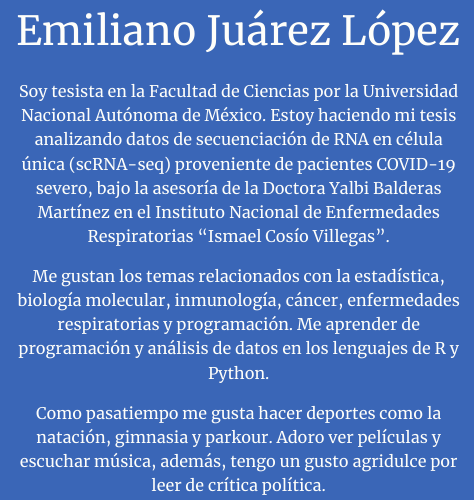
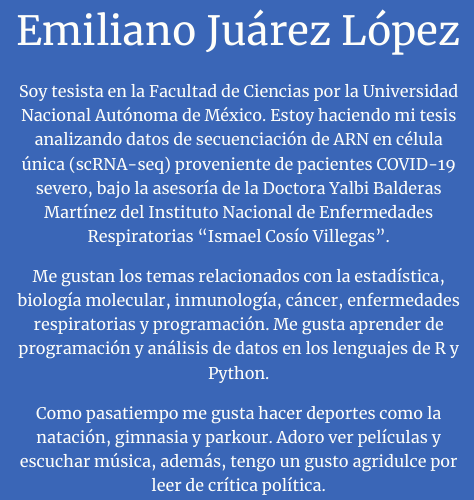
Before and after one commit to Emiliano-Juarez/Emiliano-Juarez.github.io, an R Markdown document (index.Rmd): the page in a window 1100 px wide, from 230 px down. The pictures show the output file index.html that the author committed with the source, opened offline.

Commit message:
Pequeñas modificaciones en la descripción de errores ortográficos.

```diff
--- a/index.Rmd
+++ b/index.Rmd
@@ -14,8 +14,8 @@ output:
   postcards::jolla_blue
 ---
 
-Soy tesista en la Facultad de Ciencias por la Universidad Nacional Autónoma de México. Estoy haciendo mi tesis analizando datos de secuenciación de ARN en célula única (scRNA-seq) proveniente de pacientes COVID-19 severo, bajo la asesoría de la Doctora Yalbi Balderas Martínez en el Instituto Nacional de Enfermedades Respiratorias "Ismael Cosío Villegas".
+Soy tesista en la Facultad de Ciencias por la Universidad Nacional Autónoma de México. Estoy haciendo mi tesis analizando datos de secuenciación de ARN en célula única (scRNA-seq) proveniente de pacientes COVID-19 severo, bajo la asesoría de la Doctora Yalbi Balderas Martínez del Instituto Nacional de Enfermedades Respiratorias "Ismael Cosío Villegas".
 
-Me gustan los temas relacionados con la estadística, biología molecular, inmunología, cáncer, enfermedades respiratorias y programación. Me aprender de programación y análisis de datos en los lenguajes de R y Python.
+Me gustan los temas relacionados con la estadística, biología molecular, inmunología, cáncer, enfermedades respiratorias y programación. Me gusta aprender de programación y análisis de datos en los lenguajes de R y Python.
 
 Como pasatiempo me gusta hacer deportes como la natación, gimnasia y parkour. Adoro ver películas y escuchar música, además, tengo un gusto agridulce por leer de crítica política.
```
Also changed, not shown: index.html.
